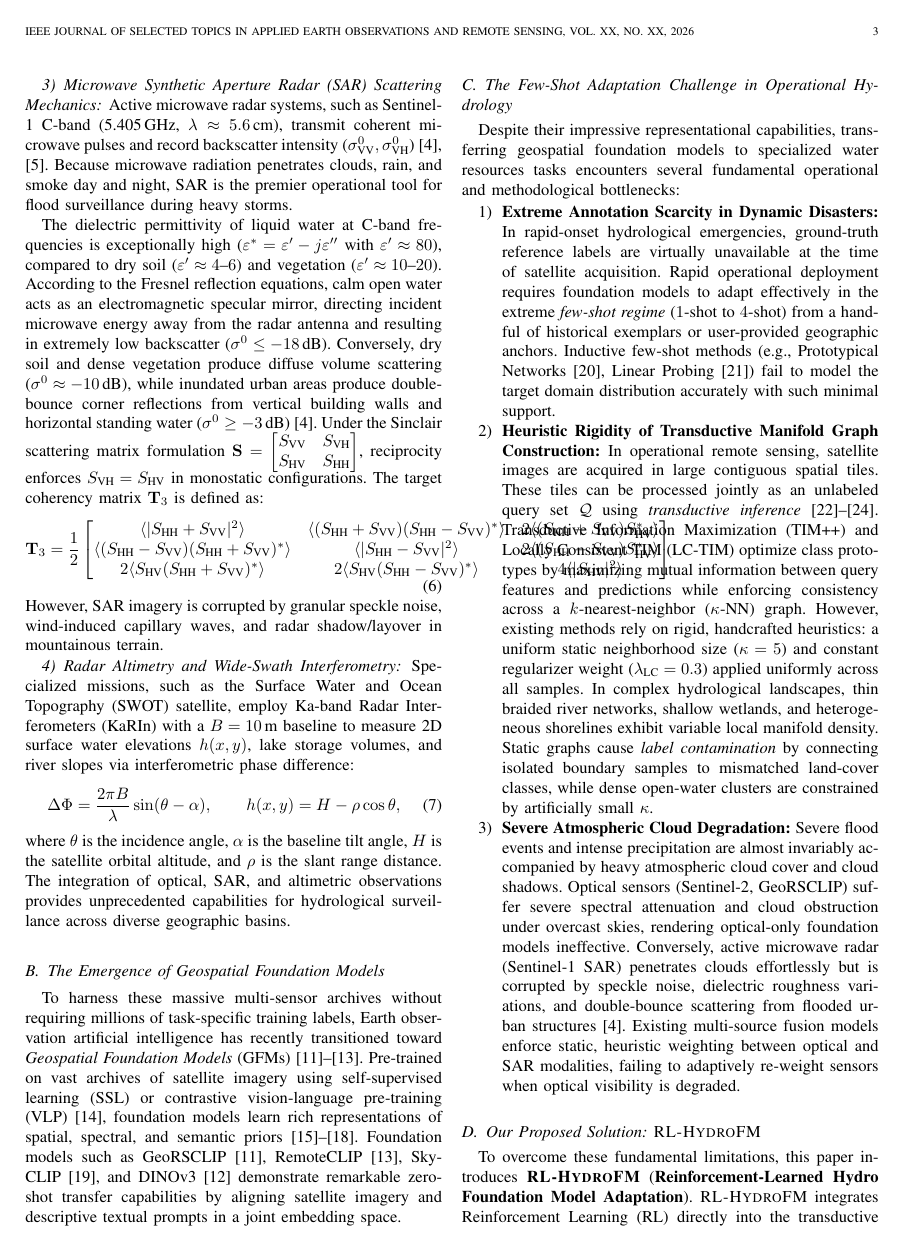
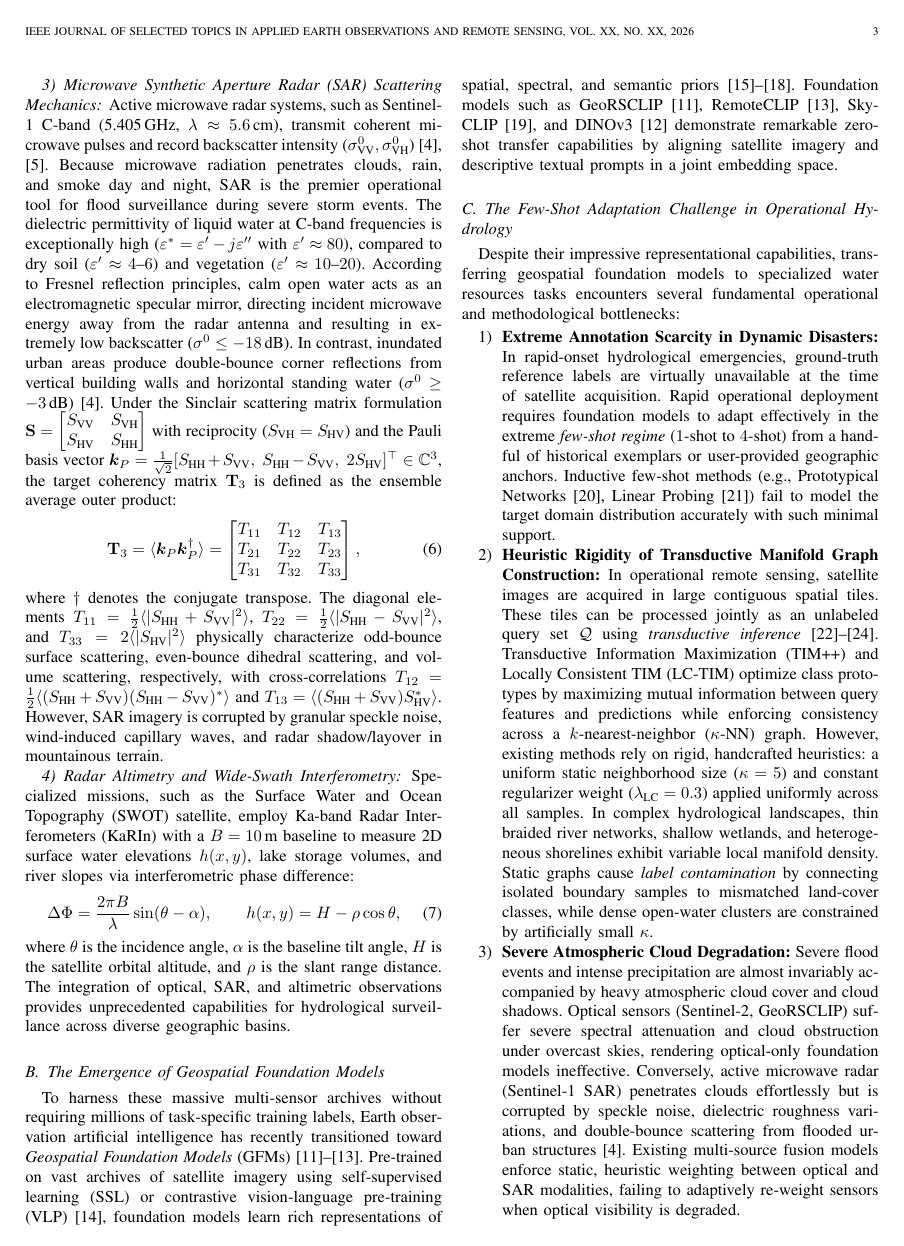
Before and after one commit to farhansajid/RL-HydroFM, a LaTeX paper (paper/main.tex, which reads paper/sections/01_introduction.tex): page 3 of 14. Compiled offline with pdfLaTeX; a missing font is replaced by an installed copy or a similar font; a LaTeX package or settings file that is missing is left out.

Commit message:
Complete 14-page IEEE JSTARS manuscript, modular sections, and publication assets

```diff
--- a/paper/sections/01_introduction.tex
+++ b/paper/sections/01_introduction.tex
@@ -51,16 +51,16 @@ where $r_{rs}^{\text{dp}}(\lambda)$ is the asymptotic optically deep water refle
 where $\zeta \approx 0.52$ accounts for the internal refractive index mismatch ($n_w \approx 1.334$) and Fresnel water-to-air transmittance, and $\Gamma \approx 1.56$ represents the internal reflection factor. When water depth $z_b < 1.5$\,m, bright sandy substrates elevate NIR reflectance, causing static spectral indices to misclassify shallow waters as dry soil. Concurrently, suspended particulate matter absorbs blue light and scatters red-edge wavelengths, distorting optical index ratios.
 
 \subsubsection{Microwave Synthetic Aperture Radar (SAR) Scattering Mechanics}
-Active microwave radar systems, such as Sentinel-1 C-band (5.405\,GHz, $\lambda \approx 5.6$\,cm), transmit coherent microwave pulses and record backscatter intensity ($\sigma^0_{\text{VV}}, \sigma^0_{\text{VH}}$)~\cite{clement2018multi,boudjit2021sen12flood}. Because microwave radiation penetrates clouds, rain, and smoke day and night, SAR is the premier operational tool for flood surveillance during heavy storms.
-
-The dielectric permittivity of liquid water at C-band frequencies is exceptionally high ($\varepsilon^* = \varepsilon' - j\varepsilon''$ with $\varepsilon' \approx 80$), compared to dry soil ($\varepsilon' \approx 4\text{--}6$) and vegetation ($\varepsilon' \approx 10\text{--}20$). According to the Fresnel reflection equations, calm open water acts as an electromagnetic specular mirror, directing incident microwave energy away from the radar antenna and resulting in extremely low backscatter ($\sigma^0 \le -18$\,dB). Conversely, dry soil and dense vegetation produce diffuse volume scattering ($\sigma^0 \approx -10$\,dB), while inundated urban areas produce double-bounce corner reflections from vertical building walls and horizontal standing water ($\sigma^0 \ge -3$\,dB)~\cite{clement2018multi}. Under the Sinclair scattering matrix formulation $\mathbf{S} = \begin{bmatrix} S_{\text{VV}} & S_{\text{VH}} \\ S_{\text{HV}} & S_{\text{HH}} \end{bmatrix}$, reciprocity enforces $S_{\text{VH}} = S_{\text{HV}}$ in monostatic configurations. The target coherency matrix $\mathbf{T}_3$ is defined as:
+Active microwave radar systems, such as Sentinel-1 C-band (5.405\,GHz, $\lambda \approx 5.6$\,cm), transmit coherent microwave pulses and record backscatter intensity ($\sigma^0_{\text{VV}}, \sigma^0_{\text{VH}}$)~\cite{clement2018multi,boudjit2021sen12flood}. Because microwave radiation penetrates clouds, rain, and smoke day and night, SAR is the premier operational tool for flood surveillance during severe storm events. The dielectric permittivity of liquid water at C-band frequencies is exceptionally high ($\varepsilon^* = \varepsilon' - j\varepsilon''$ with $\varepsilon' \approx 80$), compared to dry soil ($\varepsilon' \approx 4\text{--}6$) and vegetation ($\varepsilon' \approx 10\text{--}20$). According to Fresnel reflection principles, calm open water acts as an electromagnetic specular mirror, directing incident microwave energy away from the radar antenna and resulting in extremely low backscatter ($\sigma^0 \le -18$\,dB). In contrast, inundated urban areas produce double-bounce corner reflections from vertical building walls and horizontal standing water ($\sigma^0 \ge -3$\,dB)~\cite{clement2018multi}. Under the Sinclair scattering matrix formulation $\mathbf{S} = \begin{bmatrix} S_{\text{VV}} & S_{\text{VH}} \\ S_{\text{HV}} & S_{\text{HH}} \end{bmatrix}$ with reciprocity ($S_{\text{VH}} = S_{\text{HV}}$) and the Pauli basis vector $\bm{k}_P = \frac{1}{\sqrt{2}} [ S_{\text{HH}} + S_{\text{VV}}, \; S_{\text{HH}} - S_{\text{VV}}, \; 2 S_{\text{HV}} ]^\top \in \mathbb{C}^3$, the target coherency matrix $\mathbf{T}_3$ is defined as the ensemble average outer product:
 \begin{equation}
-    \mathbf{T}_3 = \frac{1}{2}\begin{bmatrix}
-    \langle |S_{\text{HH}}+S_{\text{VV}}|^2 \rangle & \langle (S_{\text{HH}}+S_{\text{VV}})(S_{\text{HH}}-S_{\text{VV}})^* \rangle & 2\langle (S_{\text{HH}}+S_{\text{VV}})S_{\text{HV}}^* \rangle \\
-    \langle (S_{\text{HH}}-S_{\text{VV}})(S_{\text{HH}}+S_{\text{VV}})^* \rangle & \langle |S_{\text{HH}}-S_{\text{VV}}|^2 \rangle & 2\langle (S_{\text{HH}}-S_{\text{VV}})S_{\text{HV}}^* \rangle \\
-    2\langle S_{\text{HV}}(S_{\text{HH}}+S_{\text{VV}})^* \rangle & 2\langle S_{\text{HV}}(S_{\text{HH}}-S_{\text{VV}})^* \rangle & 4\langle |S_{\text{HV}}|^2 \rangle
-    \end{bmatrix}.
+    \mathbf{T}_3 = \langle \bm{k}_P \bm{k}_P^\dagger \rangle = \begin{bmatrix}
+    T_{11} & T_{12} & T_{13} \\
+    T_{21} & T_{22} & T_{23} \\
+    T_{31} & T_{32} & T_{33}
+    \end{bmatrix},
+    \label{eq:coherency_matrix}
 \end{equation}
+where $\dagger$ denotes the conjugate transpose. The diagonal elements $T_{11} = \frac{1}{2}\langle |S_{\text{HH}}+S_{\text{VV}}|^2 \rangle$, $T_{22} = \frac{1}{2}\langle |S_{\text{HH}}-S_{\text{VV}}|^2 \rangle$, and $T_{33} = 2\langle |S_{\text{HV}}|^2 \rangle$ physically characterize odd-bounce surface scattering, even-bounce dihedral scattering, and volume scattering, respectively, with cross-correlations $T_{12} = \frac{1}{2}\langle (S_{\text{HH}}+S_{\text{VV}})(S_{\text{HH}}-S_{\text{VV}})^* \rangle$ and $T_{13} = \langle (S_{\text{HH}}+S_{\text{VV}})S_{\text{HV}}^* \rangle$.
 However, SAR imagery is corrupted by granular speckle noise, wind-induced capillary waves, and radar shadow/layover in mountainous terrain.
 
 \subsubsection{Radar Altimetry and Wide-Swath Interferometry}
```
Also changed, not shown: paper/main.pdf, 1 other file.
